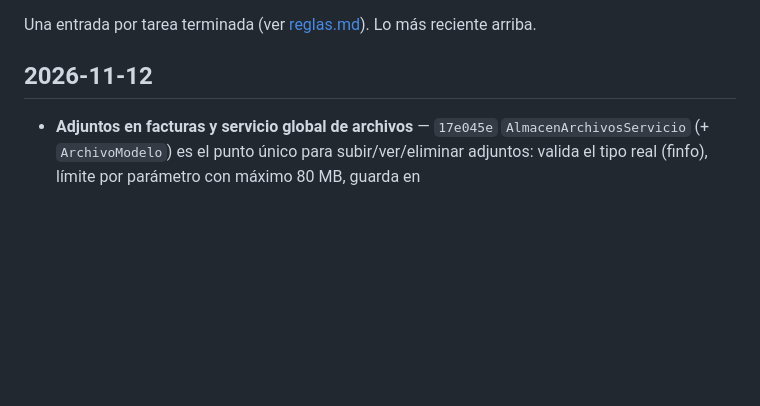
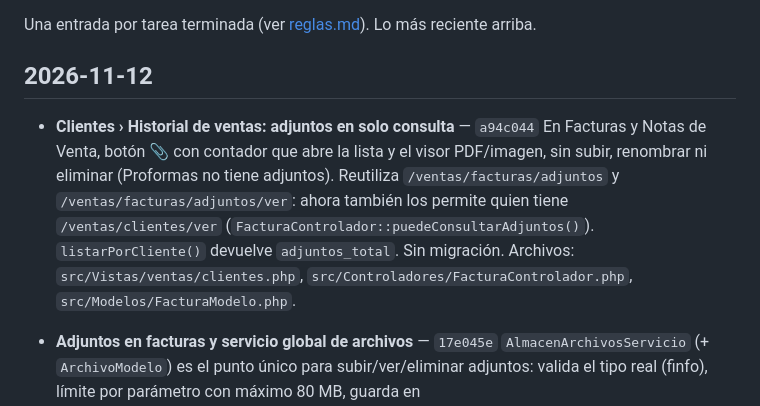
Before and after one commit to cescorp/intesis, a Markdown page: bitacora.md, the part around the change. Rendered like a GitHub page; blank space fills up the shorter version.

Commit message:
Bitacora: adjuntos en historial de clientes (a94c044)
Co-Authored-By: Claude Opus 5.5 <noreply@anthropic.com>

```diff
--- a/bitacora.md
+++ b/bitacora.md
@@ -3,6 +3,10 @@
 Una entrada por tarea terminada (ver [reglas.md](reglas.md)). Lo más reciente arriba.
 
 ## 2026-11-12
+
+- **Clientes › Historial de ventas: adjuntos en solo consulta** — `a94c044`
+  En Facturas y Notas de Venta, botón 📎 con contador que abre la lista y el visor PDF/imagen, sin subir, renombrar ni eliminar (Proformas no tiene adjuntos). Reutiliza `/ventas/facturas/adjuntos` y `/ventas/facturas/adjuntos/ver`: ahora también los permite quien tiene `/ventas/clientes/ver` (`FacturaControlador::puedeConsultarAdjuntos()`). `listarPorCliente()` devuelve `adjuntos_total`. Sin migración.
+  Archivos: `src/Vistas/ventas/clientes.php`, `src/Controladores/FacturaControlador.php`, `src/Modelos/FacturaModelo.php`.
 
 - **Adjuntos en facturas y servicio global de archivos** — `17e045e`
   `AlmacenArchivosServicio` (+ `ArchivoModelo`) es el punto único para subir/ver/eliminar adjuntos: valida el tipo real (finfo), límite por parámetro con máximo 80 MB, guarda en `almacenamiento/archivos/adjuntos/empresa_{id}/{tabla}/{año}/{mes}/` con nombre único y registra en `sis_archivos`. En Facturas: botón 📎 con contador y modal con arrastrar/soltar varios archivos, % por archivo, lista con nombre editable y visor PDF/imagen. Regla 5 en `reglas.md`.
```
